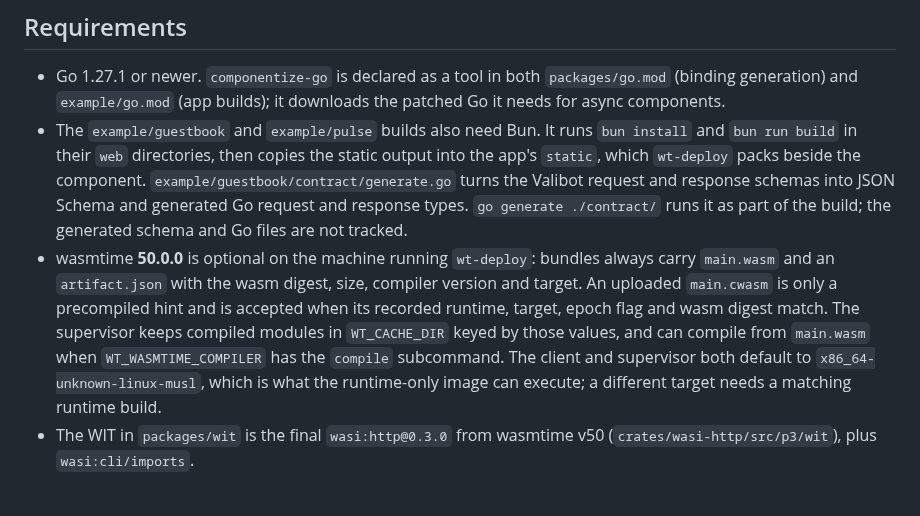
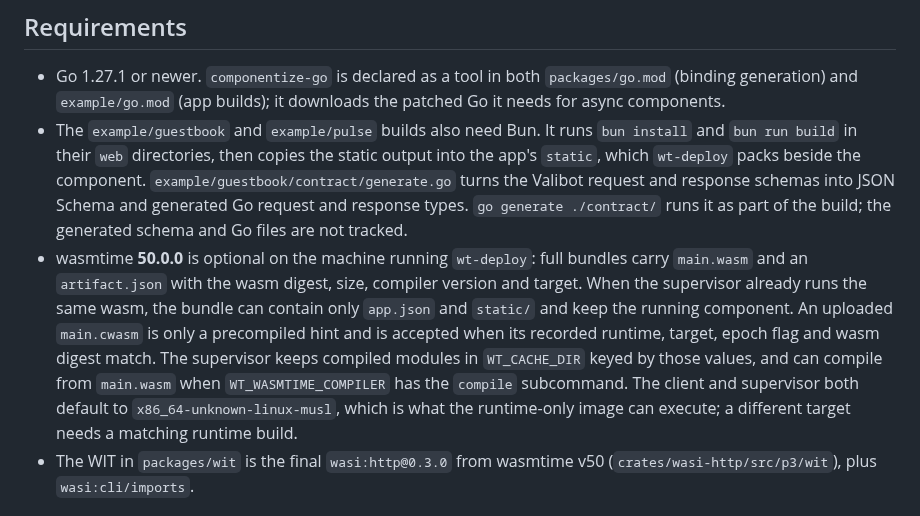
Before and after one commit to Heliodex/better-deploy, a Markdown page: wt/README.md, the part around the change. GitHub-like rendering.

Commit message:
Record the split build fix

```diff
--- a/wt/README.md
+++ b/wt/README.md
@@ -36,7 +36,7 @@ The first request for a precompiled Go component is tens of milliseconds on a la
 
 - Go 1.27.1 or newer. `componentize-go` is declared as a tool in both `packages/go.mod` (binding generation) and `example/go.mod` (app builds); it downloads the patched Go it needs for async components.
 - The `example/guestbook` and `example/pulse` builds also need Bun. It runs `bun install` and `bun run build` in their `web` directories, then copies the static output into the app's `static`, which `wt-deploy` packs beside the component. `example/guestbook/contract/generate.go` turns the Valibot request and response schemas into JSON Schema and generated Go request and response types. `go generate ./contract/` runs it as part of the build; the generated schema and Go files are not tracked.
-- wasmtime **50.0.0** is optional on the machine running `wt-deploy`: bundles always carry `main.wasm` and an `artifact.json` with the wasm digest, size, compiler version and target. An uploaded `main.cwasm` is only a precompiled hint and is accepted when its recorded runtime, target, epoch flag and wasm digest match. The supervisor keeps compiled modules in `WT_CACHE_DIR` keyed by those values, and can compile from `main.wasm` when `WT_WASMTIME_COMPILER` has the `compile` subcommand. The client and supervisor both default to `x86_64-unknown-linux-musl`, which is what the runtime-only image can execute; a different target needs a matching runtime build.
+- wasmtime **50.0.0** is optional on the machine running `wt-deploy`: full bundles carry `main.wasm` and an `artifact.json` with the wasm digest, size, compiler version and target. When the supervisor already runs the same wasm, the bundle can contain only `app.json` and `static/` and keep the running component. An uploaded `main.cwasm` is only a precompiled hint and is accepted when its recorded runtime, target, epoch flag and wasm digest match. The supervisor keeps compiled modules in `WT_CACHE_DIR` keyed by those values, and can compile from `main.wasm` when `WT_WASMTIME_COMPILER` has the `compile` subcommand. The client and supervisor both default to `x86_64-unknown-linux-musl`, which is what the runtime-only image can execute; a different target needs a matching runtime build.
 - The WIT in `packages/wit` is the final `wasi:http@0.3.0` from wasmtime v50 (`crates/wasi-http/src/p3/wit`), plus `wasi:cli/imports`.
 
 ## Build the supervisor and CLI
```
Also changed, not shown: notes/fixes4.md (+4 -2 lines).
